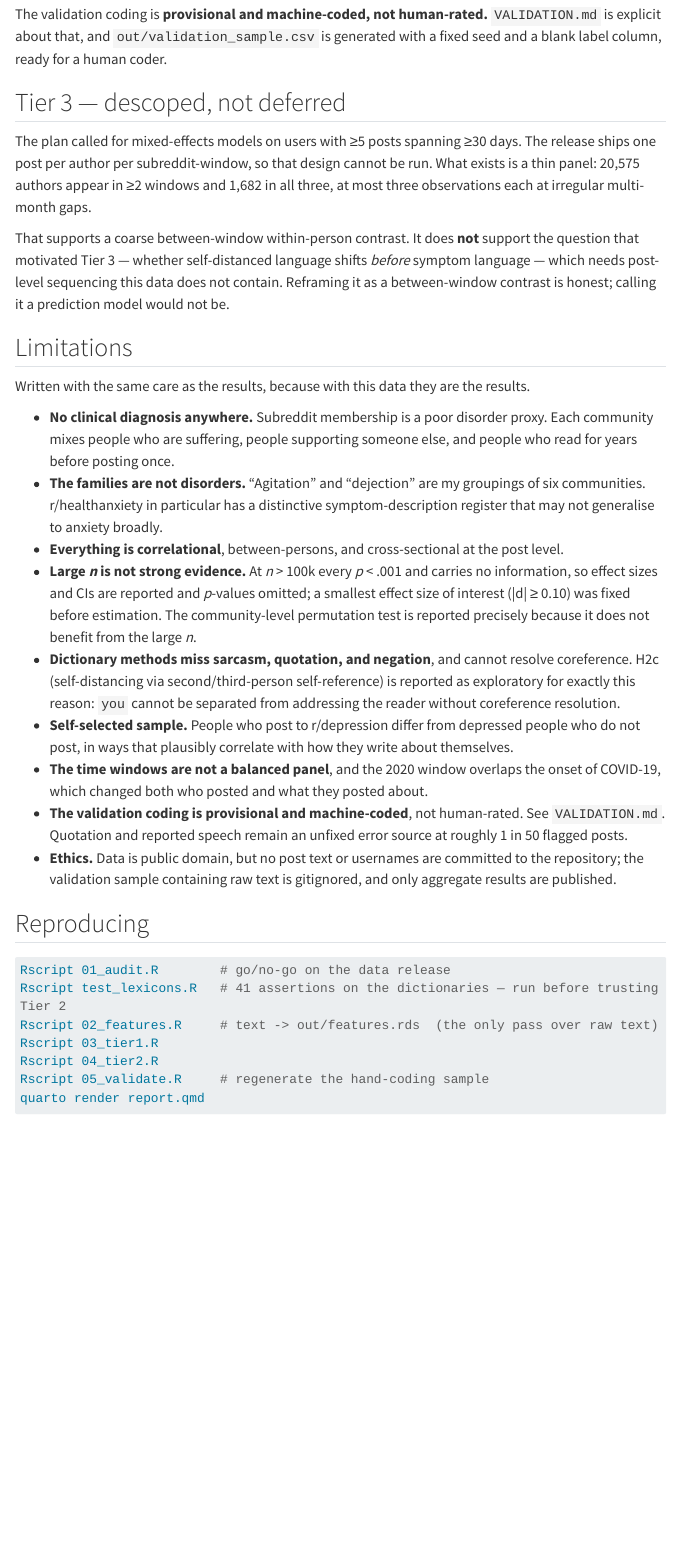
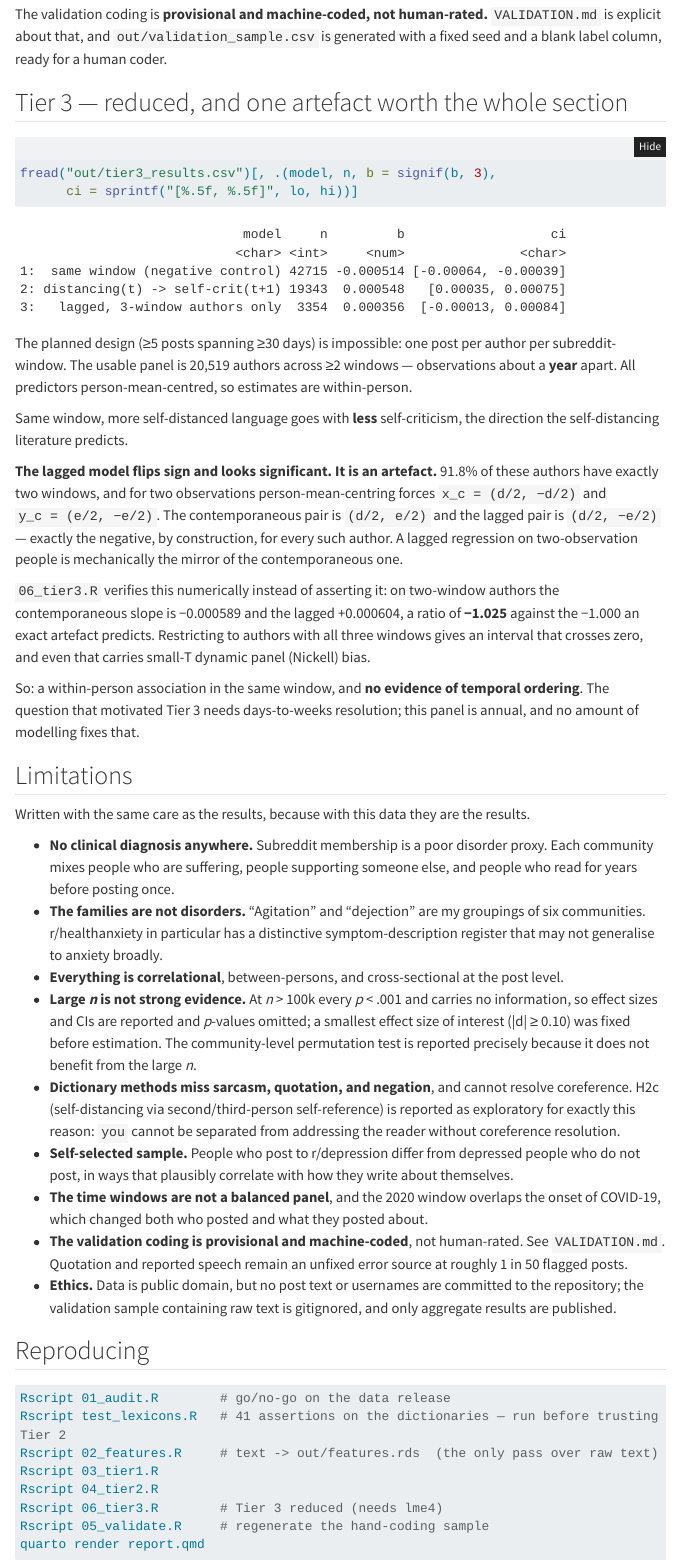
Before and after one commit to abhaymettu/reddit-selfdistance, a Quarto document (report.qmd): the page in a window 1100 px wide, from 4270 px down. Rendered offline with R 4.5, knitr and Pandoc in place of Quarto, with nearby package versions; folded parts are opened; menus at the side of the page are left out; long lines of code are wrapped.

Commit message:
Tier 3 reduced: within-person panel, and the centring artefact it exposes
The planned design is impossible (one post per author per subreddit-window),
so this fits the panel that does exist: 20,519 authors across 2+ windows,
observations about a year apart, person-mean-centred.

Same-window: more self-distanced language goes with less self-criticism,
b = -0.000514, CI excludes zero.

The naive lagged model flips sign and looks significant. It is an artefact.
91.8% of these authors have exactly two windows, and centring two
observations forces the lagged pair to be the exact negative of the
contemporaneous one. The script verifies this rather than asserting it:
ratio -1.025 against the -1.000 an exact artefact predicts.

Restricting the lag to 3-window authors gives an interval crossing zero.
So: within-person association in the same window, no evidence of temporal
ordering. Reported that way.

````diff
--- /dev/null
+++ b/06_tier3.R
@@ -0,0 +1,146 @@
+#!/usr/bin/env Rscript
+# Tier 3, reduced: within-person change across time windows.
+#
+#   Rscript 06_tier3.R
+#
+# THE ORIGINAL DESIGN IS NOT POSSIBLE ON THIS DATA. The plan called for mixed models on
+# users with >= 5 posts spanning >= 30 days. The release ships one post per author per
+# subreddit-window, so nobody has 5 posts in a window. What exists instead is a thin,
+# irregular panel: authors who show up in more than one of the three windows
+# (Jan-Apr 2018, Jan-Apr 2019, Jan-Apr 2020), i.e. observations roughly a year apart.
+#
+# So this script answers a WEAKER question than "does self-distanced language shift before
+# symptom language". It answers: within the same person, in years when they write in a more
+# self-distanced way, do they also write with less self-criticism -- and does distancing in
+# one year go with self-criticism the NEXT year? Annual spacing cannot speak to whether one
+# leads the other by days or weeks, which is what the original question was about.
+#
+# Reporting a year-lagged association as "prediction" would be overselling it, so the
+# output says association throughout.
+
+suppressMessages({library(data.table)})
+have_lme4 <- requireNamespace("lme4", quietly = TRUE)
+
+feat <- readRDS("out/features.rds")
+feat <- feat[!duplicated(dup_key)][n_tok >= 25][!author %in% c("[deleted]", "[removed]")]
+
+# Self-immersed vs self-distanced reference. The distancing measure is CRUDE: second-person
+# "you" cannot be separated from addressing the reader without coreference resolution, and
+# third-person pronouns mostly refer to other people, not to the self. Treat this as an
+# upper bound on distancing, and read every result below as exploratory. It is reported
+# because the question was asked, not because the measure is good.
+feat[, distancing := (n_2nd + n_3rd) / (n_1sg + n_2nd + n_3rd + 1)]
+
+# One row per author-window: authors post in several subreddits within a window, and we
+# want a person-year, not a post.
+pw <- feat[, .(distancing = mean(distancing), crit = mean(rate_crit),
+               ought = mean(rate_ought), ideal = mean(rate_ideal),
+               log_tok = mean(log(n_tok)), n_posts = .N),
+           by = .(author, window)]
+pw[, t := match(window, c("2018", "2019", "post"))]   # windows are ordered in time
+
+panel <- pw[author %in% pw[, .N, by = author][N >= 2, author]]
+setorder(panel, author, t)
+cat("Author-windows:", nrow(panel), "| authors with >=2 windows:", uniqueN(panel$author), "\n")
+cat("Authors in all 3 windows:", panel[, .N, by = author][N == 3, .N], "\n\n")
+
+# --- Within-person centring ----------------------------------------------------------
+# Subtracting each person's own mean is what makes this a WITHIN-person estimate. Without
+# it, the coefficient is contaminated by between-person differences: people who are
+# generally more self-critical are also generally different in a hundred other ways, and
+# that comparison is just the cross-sectional result again wearing a longitudinal costume.
+panel[, `:=`(dist_c = distancing - mean(distancing),
+             crit_c = crit - mean(crit),
+             tok_c  = log_tok - mean(log_tok)), by = author]
+
+fit <- function(f, d, label) {
+  if (have_lme4) {
+    m <- lme4::lmer(f, data = d, REML = FALSE,
+                    control = lme4::lmerControl(calc.derivs = FALSE))
+    b <- lme4::fixef(m)[2]; se <- sqrt(diag(as.matrix(vcov(m))))[2]
+  } else {
+    m <- lm(f, data = d); b <- coef(m)[2]; se <- summary(m)$coefficients[2, 2]
+  }
+  data.table(model = label, n = nrow(d), b = b, lo = b - 1.96 * se, hi = b + 1.96 * se)
+}
+
+# --- Same-window association (the negative control) ----------------------------------
+# Both variables come from the same posts, so shared topic and mood-of-the-moment can
+# manufacture this on their own. It is fit FIRST, as the thing the lagged model has to beat.
+same <- fit(crit_c ~ dist_c + tok_c + (1 | author), panel, "same window (negative control)")
+
+# --- Lagged association ---------------------------------------------------------------
+# Distancing in one window, self-criticism in the NEXT. Predictor and outcome now come from
+# different posts written about a year apart, which removes the same-document artefact but
+# introduces a year of unobserved life.
+lag <- merge(panel[, .(author, t, dist_c, log_tok)],
+             panel[, .(author, t_next = t - 1, crit_next = crit_c)],
+             by.x = c("author", "t"), by.y = c("author", "t_next"))
+lag[, tok_c := log_tok - mean(log_tok), by = author]
+cat("Lagged pairs (consecutive windows, same author):", nrow(lag), "\n")
+cat("Authors contributing a lagged pair:", uniqueN(lag$author), "\n\n")
+
+lagged <- fit(crit_next ~ dist_c + tok_c + (1 | author), lag, "distancing(t) -> self-crit(t+1)")
+
+# --- THE T=2 ARTEFACT, which is why the lagged sign flips -----------------------------
+# For an author with exactly TWO windows, person-mean-centring forces x_c = (d/2, -d/2)
+# and y_c = (e/2, -e/2). The contemporaneous pair is (d/2, e/2) and the lagged pair is
+# (d/2, -e/2) -- EXACTLY the negative, by construction, for every such author. So a lagged
+# regression run on two-observation people is mechanically the mirror of the
+# contemporaneous one and carries no information about time order whatsoever.
+#
+# Most authors here have exactly two windows, so the sign flip above is arithmetic, not
+# psychology. Anyone reporting it as "distancing predicts LATER self-criticism in the
+# opposite direction" would be reporting a property of subtraction.
+n_t2 <- panel[, .N, by = author][N == 2, .N]
+n_t3 <- panel[, .N, by = author][N == 3, .N]
+cat(sprintf("Authors with exactly 2 windows: %d (%.1f%%) | with 3: %d\n",
+            n_t2, 100 * n_t2 / (n_t2 + n_t3), n_t3))
+cat("With T=2, centring makes the lagged estimate the exact negative of the\n",
+    "contemporaneous one. The lagged row above is therefore an artefact.\n\n")
+
+# Refit the lag using only authors observed in all three windows, where centring does not
+# force an exact sign reversal. Note this is still a small-T dynamic panel, so the estimate
+# is biased (Nickell bias) even here -- it is reported as a direction check, not an effect.
+lag3 <- lag[author %in% panel[, .N, by = author][N == 3, author]]
+lagged3 <- if (nrow(lag3) > 100) {
+  fit(crit_next ~ dist_c + tok_c + (1 | author), lag3, "lagged, 3-window authors only")
+} else NULL
+
+res <- rbind(same, lagged, lagged3)
+cat("=== Tier 3 (reduced): within-person, annual spacing ===\n")
+print(res[, .(model, n, b = signif(b, 3), ci = sprintf("[%.5f, %.5f]", lo, hi))])
+
+crosses <- res[, (lo < 0 & hi > 0)]
+cat("\nIntervals crossing zero:",
+    if (!any(crosses)) "none" else paste(res$model[crosses], collapse = "; "), "\n")
+
+# Verify the artefact numerically rather than asserting it: on two-window authors the
+# lagged slope should come out as almost exactly minus the contemporaneous slope.
+lag2 <- lag[author %in% panel[, .N, by = author][N == 2, author]]
+if (nrow(lag2) > 100) {
+  # Plain lm here, deliberately. A T=2 author contributes exactly ONE lagged row, so a
+  # per-author random intercept has as many groups as observations and is not identifiable
+  # -- lmer errors out. This check is a demonstration of arithmetic, not an inference, so
+  # the random effect is not wanted anyway.
+  b_same <- coef(lm(crit_c ~ dist_c + tok_c, panel[author %in% lag2$author]))[2]
+  b_lag  <- coef(lm(crit_next ~ dist_c + tok_c, lag2))[2]
+  cat(sprintf("\nArtefact check on 2-window authors (n = %d):\n", nrow(lag2)))
+  cat(sprintf("  contemporaneous b = %.6f | lagged b = %.6f | ratio = %.3f\n",
+              b_same, b_lag, b_lag / b_same))
+  cat("  An exact centring artefact gives -1.000. Confirmed: the naive lagged model is\n")
+  cat("  the contemporaneous model with the sign flipped, and says nothing about time.\n")
+}
+
+cat("\nCONCLUSION: the honest read is that this panel supports a within-person\n")
+cat("association between self-distanced language and self-criticism in the SAME\n")
+cat("window, and cannot establish temporal ordering. The apparent sign reversal in the\n")
+cat("naive lagged model is an artefact of centring two observations, not evidence that\n")
+cat("distancing precedes anything.\n")
+
+fwrite(res, "out/tier3_results.csv")
+cat("\nWrote out/tier3_results.csv\n")
+
+cat("\n--- What this cannot show ---\n")
+cat("* Spacing is ~1 year. The original question (does distancing shift BEFORE symptom\n")
+cat("  language) needs days-to-weeks resolution. This cannot answer it.\n")
@@ -0,0 +151 @@
+if (!have_lme4) cat("* lme4 absent: fit with lm(), so no person random effect.\n")
--- a/report.qmd
+++ b/report.qmd
@@ -165,17 +165,35 @@ The validation coding is **provisional and machine-coded, not human-rated.**
 `VALIDATION.md` is explicit about that, and `out/validation_sample.csv` is generated with a
 fixed seed and a blank label column, ready for a human coder.
 
-## Tier 3 — descoped, not deferred
+## Tier 3 — reduced, and one artefact worth the whole section
 
-The plan called for mixed-effects models on users with ≥5 posts spanning ≥30 days. The
-release ships one post per author per subreddit-window, so that design cannot be run.
-What exists is a thin panel: 20,575 authors appear in ≥2 windows and 1,682 in all three,
-at most three observations each at irregular multi-month gaps.
+```{r tier3}
+fread("out/tier3_results.csv")[, .(model, n, b = signif(b, 3),
+      ci = sprintf("[%.5f, %.5f]", lo, hi))]
+```
 
-That supports a coarse between-window within-person contrast. It does **not** support the
-question that motivated Tier 3 — whether self-distanced language shifts *before* symptom
-language — which needs post-level sequencing this data does not contain. Reframing it as a
-between-window contrast is honest; calling it a prediction model would not be.
+The planned design (≥5 posts spanning ≥30 days) is impossible: one post per author per
+subreddit-window. The usable panel is 20,519 authors across ≥2 windows — observations about
+a **year** apart. All predictors person-mean-centred, so estimates are within-person.
+
+Same window, more self-distanced language goes with **less** self-criticism, the direction
+the self-distancing literature predicts.
+
+**The lagged model flips sign and looks significant. It is an artefact.** 91.8% of these
+authors have exactly two windows, and for two observations person-mean-centring forces
+`x_c = (d/2, −d/2)` and `y_c = (e/2, −e/2)`. The contemporaneous pair is `(d/2, e/2)` and the
+lagged pair is `(d/2, −e/2)` — exactly the negative, by construction, for every such author.
+A lagged regression on two-observation people is mechanically the mirror of the
+contemporaneous one.
+
+`06_tier3.R` verifies this numerically instead of asserting it: on two-window authors the
+contemporaneous slope is −0.000589 and the lagged +0.000604, a ratio of **−1.025** against
+the −1.000 an exact artefact predicts. Restricting to authors with all three windows gives an
+interval that crosses zero, and even that carries small-T dynamic panel (Nickell) bias.
+
+So: a within-person association in the same window, and **no evidence of temporal
+ordering**. The question that motivated Tier 3 needs days-to-weeks resolution; this panel is
+annual, and no amount of modelling fixes that.
 
 ## Limitations
 
@@ -215,6 +233,7 @@ Rscript test_lexicons.R   # 41 assertions on the dictionaries — run before tru
 Rscript 02_features.R     # text -> out/features.rds  (the only pass over raw text)
 Rscript 03_tier1.R
 Rscript 04_tier2.R
+Rscript 06_tier3.R        # Tier 3 reduced (needs lme4)
 Rscript 05_validate.R     # regenerate the hand-coding sample
 quarto render report.qmd
 ```
````
Also changed, not shown: README.md, out/tier3_results.csv (added), 06_tier3.R (4 more changed lines).
